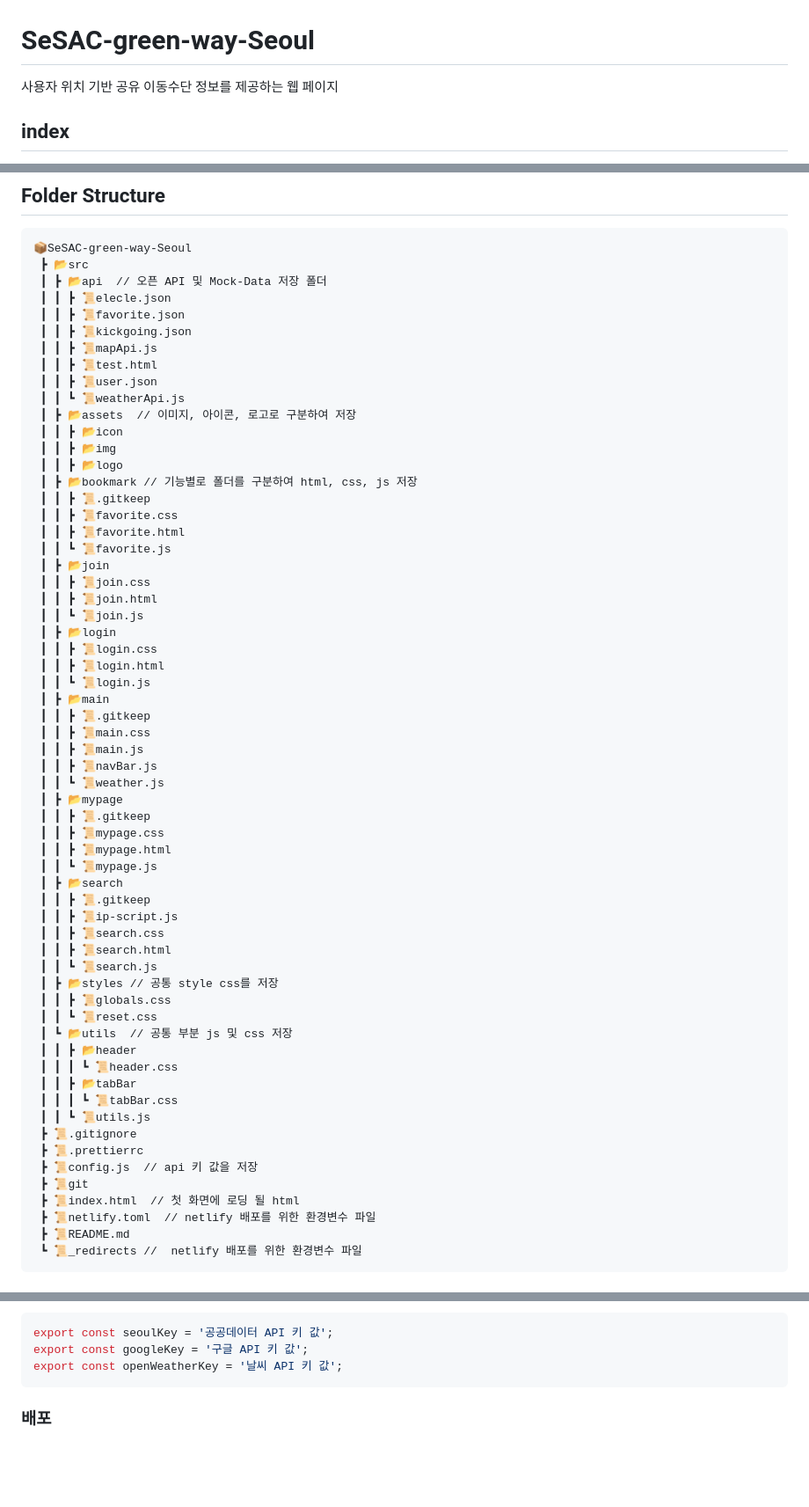
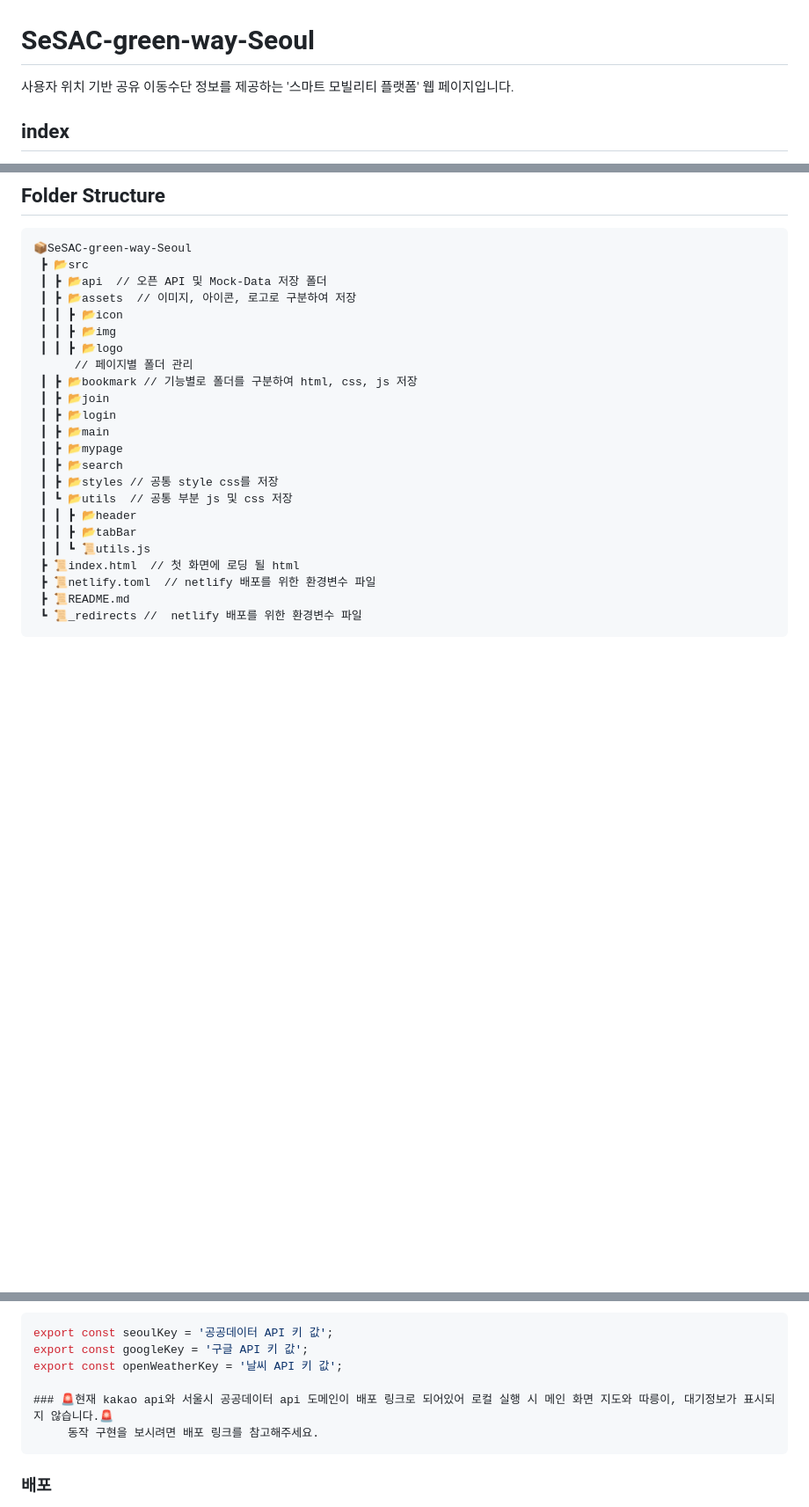
Before and after one commit to leeraquel/SeSAC-green-way, a Markdown page: README.md, 3 parts joined by grey strips. Shown: that part at 88% size. Rendered like a GitHub page; blank space fills up the shorter version.

````diff
--- a/README.md
+++ b/README.md
@@ -1,5 +1,6 @@
 # SeSAC-green-way-Seoul
-사용자 위치 기반 공유 이동수단 정보를 제공하는 웹 페이지
+사용자 위치 기반 공유 이동수단 정보를 제공하는 '스마트 모빌리티 플랫폼' 웹 페이지입니다.
+
 ## index
 - [Description](#Description)
 - [Folder Structure](#Folder-Structure)
@@ -21,60 +22,22 @@ API를 연동하여 사용자의 현 위치 또는 검색한 위치를 기반으
 📦SeSAC-green-way-Seoul
  ┣ 📂src
  ┃ ┣ 📂api  // 오픈 API 및 Mock-Data 저장 폴더
- ┃ ┃ ┣ 📜elecle.json
- ┃ ┃ ┣ 📜favorite.json
- ┃ ┃ ┣ 📜kickgoing.json
- ┃ ┃ ┣ 📜mapApi.js
- ┃ ┃ ┣ 📜test.html
- ┃ ┃ ┣ 📜user.json
- ┃ ┃ ┗ 📜weatherApi.js
  ┃ ┣ 📂assets  // 이미지, 아이콘, 로고로 구분하여 저장
  ┃ ┃ ┣ 📂icon
  ┃ ┃ ┣ 📂img
  ┃ ┃ ┣ 📂logo
+      // 페이지별 폴더 관리
  ┃ ┣ 📂bookmark // 기능별로 폴더를 구분하여 html, css, js 저장
- ┃ ┃ ┣ 📜.gitkeep
- ┃ ┃ ┣ 📜favorite.css
- ┃ ┃ ┣ 📜favorite.html
- ┃ ┃ ┗ 📜favorite.js
  ┃ ┣ 📂join
- ┃ ┃ ┣ 📜join.css
- ┃ ┃ ┣ 📜join.html
- ┃ ┃ ┗ 📜join.js
  ┃ ┣ 📂login
- ┃ ┃ ┣ 📜login.css
- ┃ ┃ ┣ 📜login.html
- ┃ ┃ ┗ 📜login.js
  ┃ ┣ 📂main
- ┃ ┃ ┣ 📜.gitkeep
- ┃ ┃ ┣ 📜main.css
- ┃ ┃ ┣ 📜main.js
- ┃ ┃ ┣ 📜navBar.js
- ┃ ┃ ┗ 📜weather.js
  ┃ ┣ 📂mypage
- ┃ ┃ ┣ 📜.gitkeep
- ┃ ┃ ┣ 📜mypage.css
- ┃ ┃ ┣ 📜mypage.html
- ┃ ┃ ┗ 📜mypage.js
  ┃ ┣ 📂search
- ┃ ┃ ┣ 📜.gitkeep
- ┃ ┃ ┣ 📜ip-script.js
- ┃ ┃ ┣ 📜search.css
- ┃ ┃ ┣ 📜search.html
- ┃ ┃ ┗ 📜search.js
  ┃ ┣ 📂styles // 공통 style css를 저장
- ┃ ┃ ┣ 📜globals.css
- ┃ ┃ ┗ 📜reset.css
  ┃ ┗ 📂utils  // 공통 부분 js 및 css 저장
  ┃ ┃ ┣ 📂header
- ┃ ┃ ┃ ┗ 📜header.css
  ┃ ┃ ┣ 📂tabBar
- ┃ ┃ ┃ ┗ 📜tabBar.css
  ┃ ┃ ┗ 📜utils.js
- ┣ 📜.gitignore
- ┣ 📜.prettierrc
- ┣ 📜config.js  // api 키 값을 저장
- ┣ 📜git
  ┣ 📜index.html  // 첫 화면에 로딩 될 html
  ┣ 📜netlify.toml  // netlify 배포를 위한 환경변수 파일
  ┣ 📜README.md
@@ -216,6 +180,9 @@ API를 연동하여 사용자의 현 위치 또는 검색한 위치를 기반으
   export const seoulKey = '공공데이터 API 키 값';
   export const googleKey = '구글 API 키 값';
   export const openWeatherKey = '날씨 API 키 값';
+
+ ### 🚨현재 kakao api와 서울시 공공데이터 api 도메인이 배포 링크로 되어있어 로컬 실행 시 메인 화면 지도와 따릉이, 대기정보가 표시되지 않습니다.🚨
+       동작 구현을 보시려면 배포 링크를 참고해주세요.
   ```
   ### 배포
    - 이 프로젝트는 [Nelfty](https://nelfty.com/)를 사용하여 배포되었습니다.
````
Also changed, not shown: other parts of README.md (+2 -1 lines).
